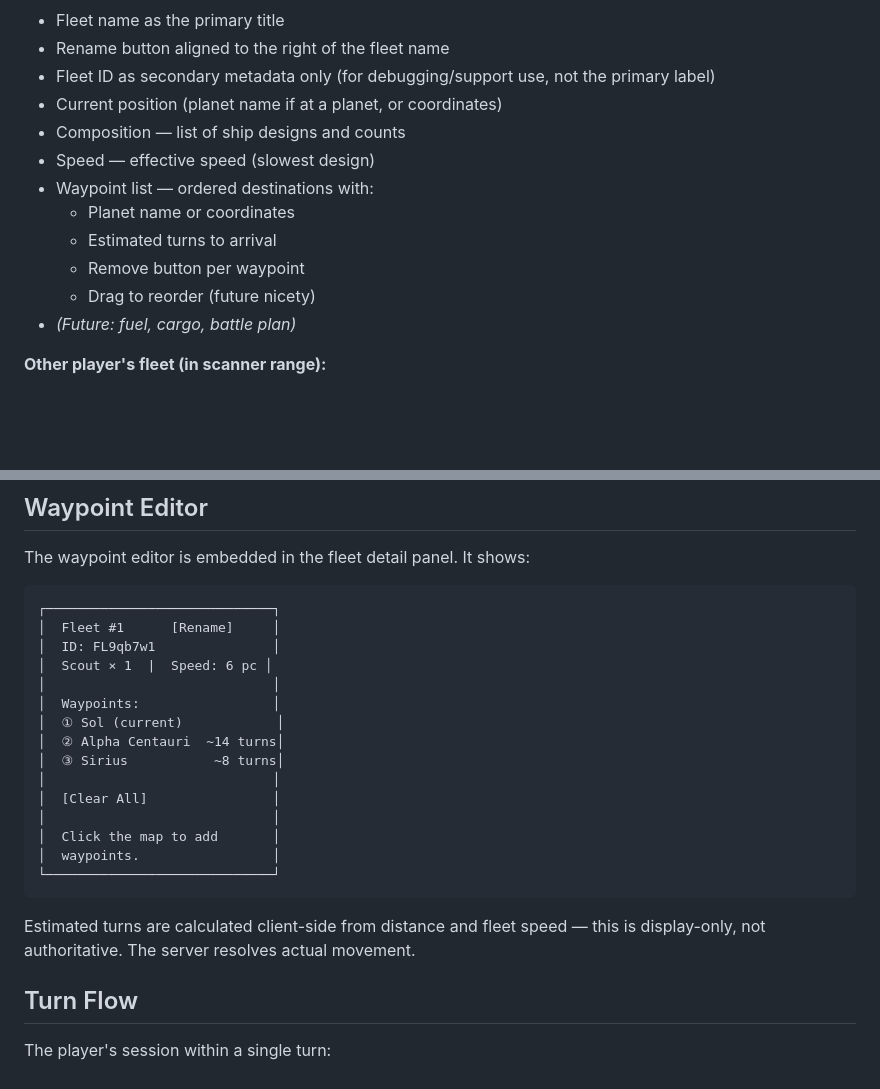
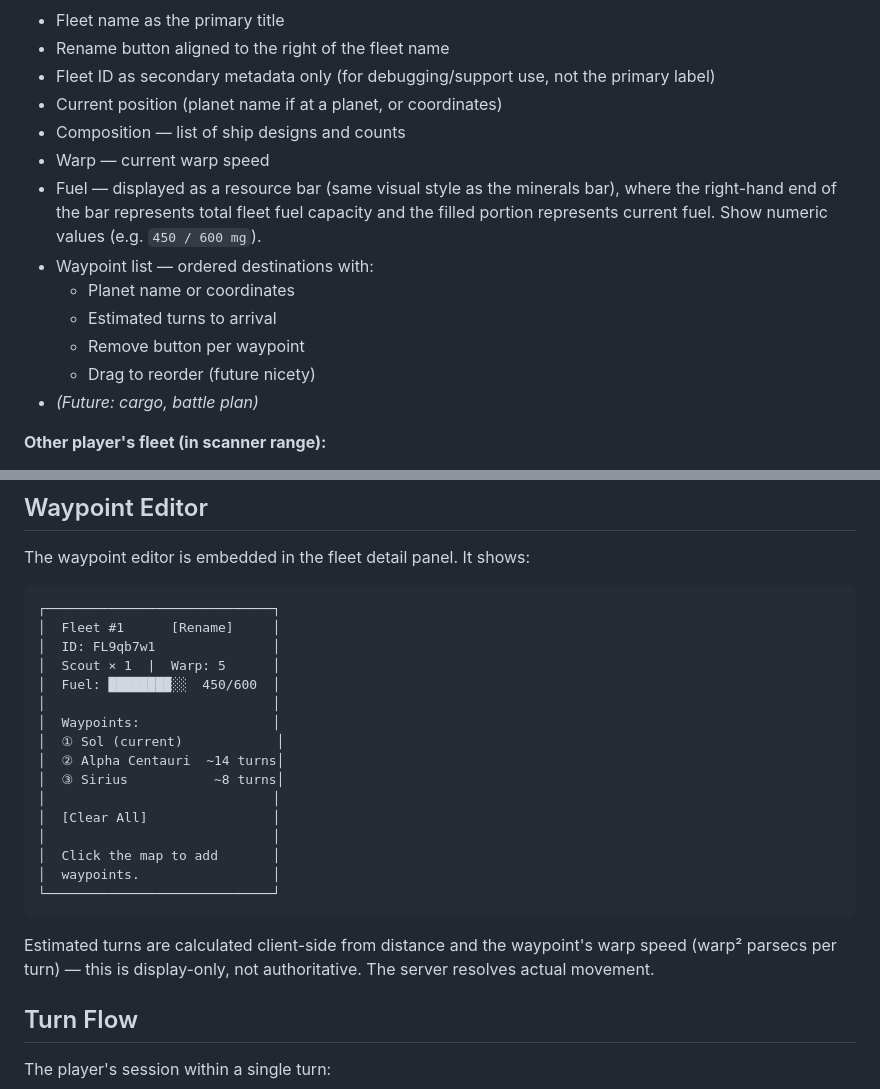
Before and after one commit to tsg21/openstars, a Markdown page: docs/prd/63-ui-fleet-detail.md, 2 parts joined by grey strips. Rendered like a GitHub page; blank space fills up the shorter version.

````diff
--- a/docs/prd/63-ui-fleet-detail.md
+++ b/docs/prd/63-ui-fleet-detail.md
@@ -14,13 +14,14 @@ When a fleet is selected:
 - Fleet ID as secondary metadata only (for debugging/support use, not the primary label)
 - Current position (planet name if at a planet, or coordinates)
 - Composition — list of ship designs and counts
-- Speed — effective speed (slowest design)
+- Warp — current warp speed
+- Fuel — displayed as a resource bar (same visual style as the minerals bar), where the right-hand end of the bar represents total fleet fuel capacity and the filled portion represents current fuel. Show numeric values (e.g. `450 / 600 mg`).
 - Waypoint list — ordered destinations with:
   - Planet name or coordinates
   - Estimated turns to arrival
   - Remove button per waypoint
   - Drag to reorder (future nicety)
-- *(Future: fuel, cargo, battle plan)*
+- *(Future: cargo, battle plan)*
 
 **Other player's fleet (in scanner range):**
 - Fleet owner
@@ -53,7 +54,8 @@ The waypoint editor is embedded in the fleet detail panel. It shows:
 ┌─────────────────────────────┐
 │  Fleet #1      [Rename]     │
 │  ID: FL9qb7w1               │
-│  Scout × 1  |  Speed: 6 pc │
+│  Scout × 1  |  Warp: 5      │
+│  Fuel: ████████░░  450/600  │
 │                             │
 │  Waypoints:                 │
 │  ① Sol (current)            │
@@ -67,7 +69,7 @@ The waypoint editor is embedded in the fleet detail panel. It shows:
 └─────────────────────────────┘
 ```
 
-Estimated turns are calculated client-side from distance and fleet speed — this is display-only, not authoritative. The server resolves actual movement.
+Estimated turns are calculated client-side from distance and the waypoint's warp speed (warp² parsecs per turn) — this is display-only, not authoritative. The server resolves actual movement.
 
 ## Turn Flow
 
````
Also changed, not shown: docs/prd/64-ui-waypoint-orders.md (+4 -2 lines), tasks/2026-04-10-fuel-and-warp-model.md (+57 -0 lines).
